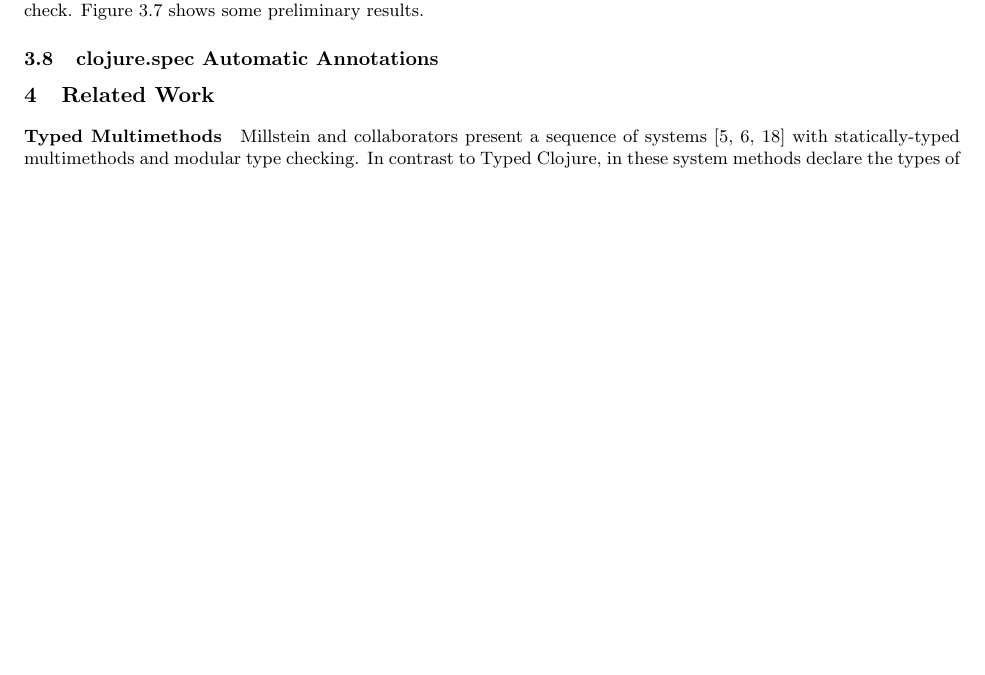
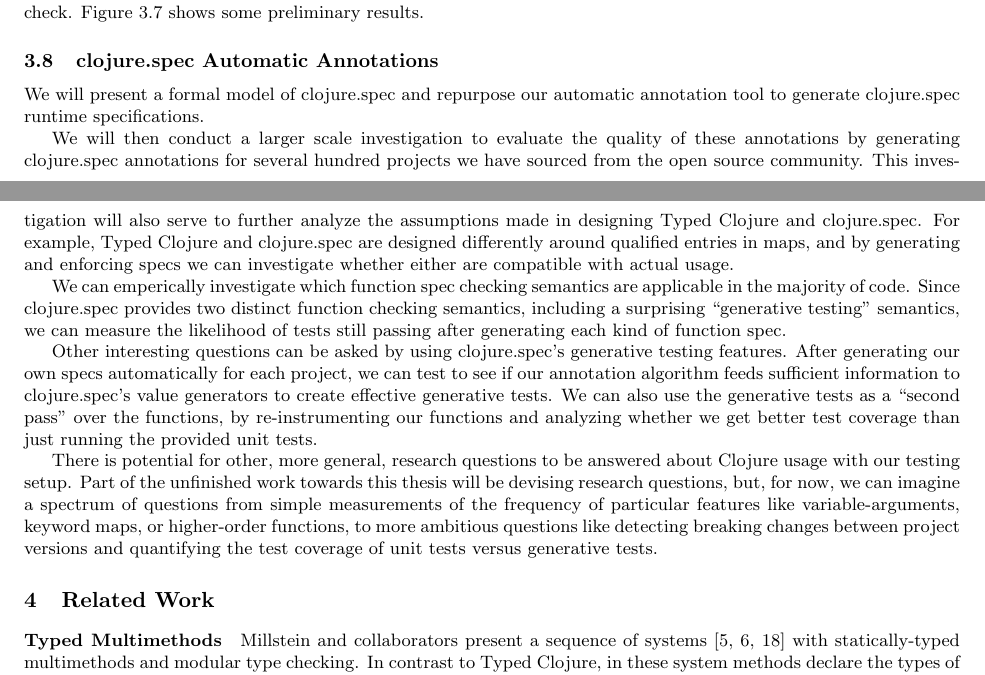
Before and after one commit to frenchy64/dissertation, a LaTeX paper (proposal.tex): part of page 10 of 14 before the commit and two parts of pages 10 and 12 of 15 after it, the two joined at a grey line, cut so that both start at the same text, the shorter picture padded with empty space. Compiled offline with LaTeX, dvips and Ghostscript.

Commit message:
proposal

```diff
--- a/proposal.tex
+++ b/proposal.tex
@@ -637,6 +637,41 @@ needed to amend generated annotations to actually type check.
 
 \subsection{clojure.spec Automatic Annotations}
 
+We will present a formal model of clojure.spec and repurpose our automatic annotation
+tool to generate clojure.spec runtime specifications.
+
+We will then conduct a larger scale investigation to evaluate the quality
+of these annotations by generating clojure.spec annotations for several hundred
+projects we have sourced from the open source community.
+This investigation will also serve to further analyze the assumptions made
+in designing Typed Clojure and clojure.spec.
+For example, Typed Clojure and clojure.spec are designed differently
+around qualified entries in maps, and by generating and enforcing specs
+we can investigate whether either are compatible with actual usage.
+
+We can emperically investigate which function spec checking semantics are
+applicable in the majority of code. Since clojure.spec provides
+two distinct function checking semantics, including a surprising
+``generative testing'' semantics, we can measure the likelihood
+of tests still passing after generating each kind of function spec.
+
+Other interesting questions can be asked by using clojure.spec's generative
+testing features. After generating our own specs automatically for each project,
+we can test to see if our annotation algorithm feeds sufficient information
+to clojure.spec's value generators to create effective generative tests.
+We can also use the generative tests as a ``second pass'' over the functions,
+by re-instrumenting our functions and analyzing whether we get better
+test coverage than just running the provided unit tests.
+
+There is potential for other, more general, research questions
+to be answered about Clojure usage with our testing setup.
+Part of the unfinished work towards this thesis will be devising research questions,
+but, for now, we can imagine a spectrum of questions
+from simple measurements of the frequency of particular features like variable-arguments,
+keyword maps, or higher-order functions, to more ambitious questions
+like detecting breaking changes between project versions
+and quantifying the test coverage of unit tests versus generative tests.
+
 \section{Related Work}
 
 % Cite a few of the early papers here.
```
